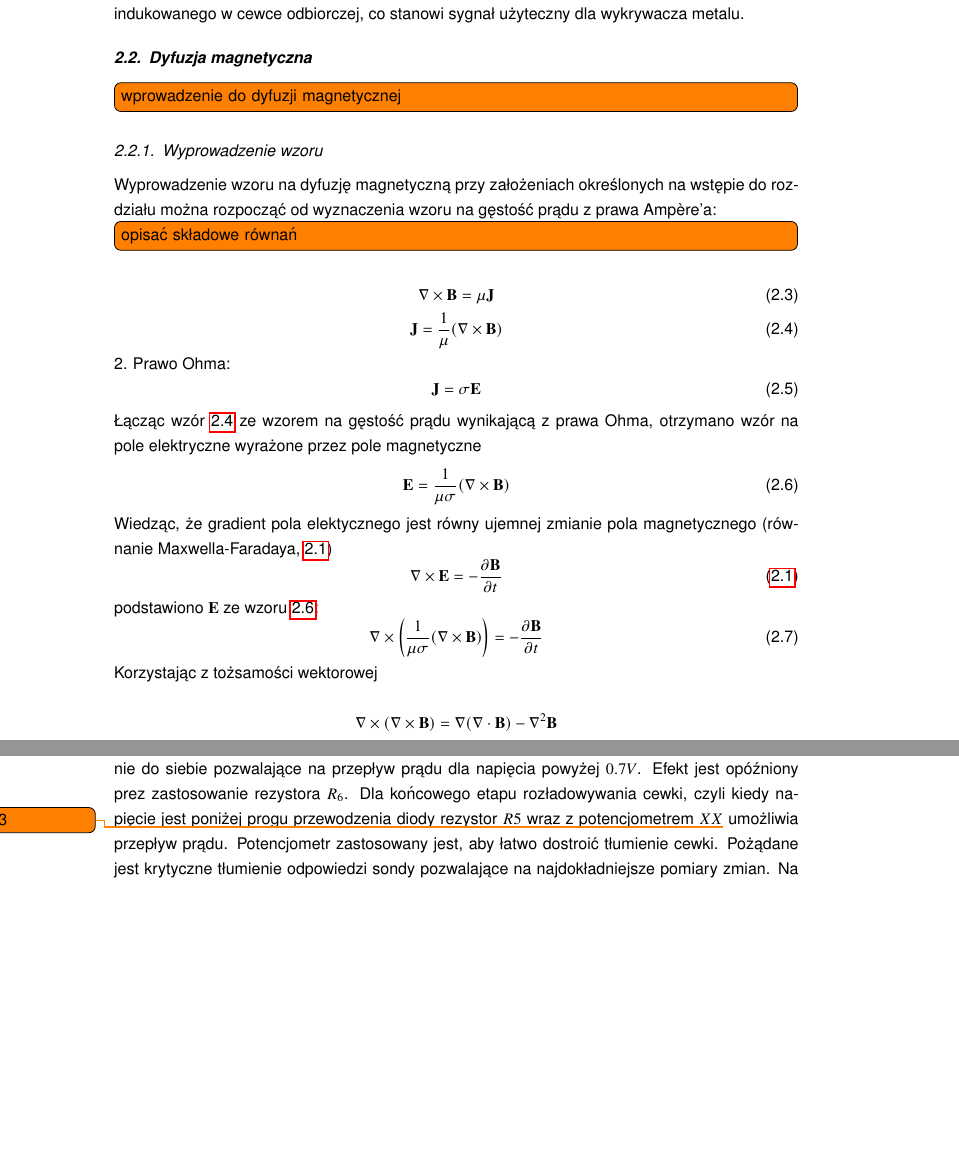
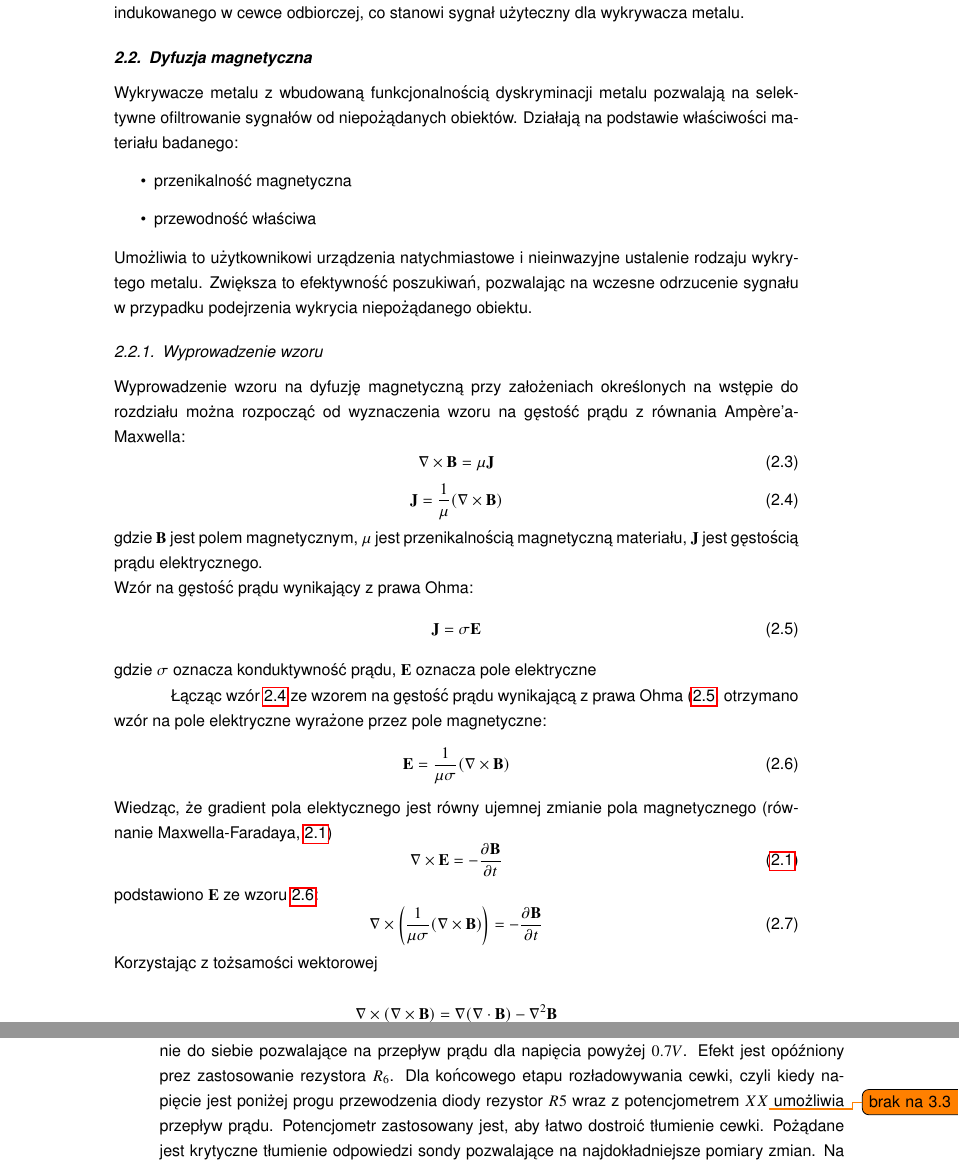
Before and after one commit to PawelReich/GitKop, a LaTeX thesis (doc/PracaInz.tex, which reads doc/przeglad/Dyfuzja.tex): two parts of pages 11 and 17 of 36 before the commit and two parts of pages 11 and 18 of 37 after it, joined at a grey line, cut so that both start at the same text, the shorter picture padded with empty space. Compiled offline with pdfLaTeX.

Commit message:
doc: Dyfuzja: skladowe rownan

```diff
--- a/doc/przeglad/Dyfuzja.tex
+++ b/doc/przeglad/Dyfuzja.tex
@@ -1,11 +1,17 @@
 \section{Dyfuzja magnetyczna}
 
-\todo[inline]{wprowadzenie do dyfuzji magnetycznej}
+Wykrywacze metalu z wbudowaną funkcjonalnością dyskryminacji metalu pozwalają na selektywne ofiltrowanie sygnałów od niepożądanych obiektów.
+Działają na podstawie właściwości materiału badanego:
+\begin{itemize}
+    \item przenikalność magnetyczna
+    \item przewodność właściwa
+\end{itemize}
+Umożliwia to użytkownikowi urządzenia natychmiastowe i nieinwazyjne ustalenie rodzaju wykrytego metalu.
+Zwiększa to efektywność poszukiwań, pozwalając na wczesne odrzucenie sygnału w przypadku podejrzenia wykrycia niepożądanego obiektu.
 
 \subsection{Wyprowadzenie wzoru}
 
-Wyprowadzenie wzoru na dyfuzję magnetyczną przy założeniach określonych na wstępie do rozdziału można rozpocząć od wyznaczenia wzoru na gęstość prądu z prawa Ampère’a:
-\todo[inline]{opisać składowe równań}
+Wyprowadzenie wzoru na dyfuzję magnetyczną przy założeniach określonych na wstępie do rozdziału można rozpocząć od wyznaczenia wzoru na gęstość prądu z równania Ampère'a-Maxwella:
 \begin{equation}
     \label{eq:ampere}
     \nabla \times \mathbf{B} = \mu \mathbf{J}
@@ -14,12 +20,15 @@ Wyprowadzenie wzoru na dyfuzję magnetyczną przy założeniach określonych na
     \label{eq:gestosc_pradu}
     \mathbf{J} = \frac{1}{\mu} (\nabla \times \mathbf{B})
 \end{equation}
-2. Prawo Ohma:
+gdzie $\mathbf{B}$ jest polem magnetycznym, $\mu$ jest przenikalnością magnetyczną materiału, $\mathbf{J}$ jest gęstością prądu elektrycznego.
+\\Wzór na gęstość prądu wynikający z prawa Ohma:
 \begin{equation}
     \label{eq:ohma}
     \mathbf{J} = \sigma \mathbf{E}
 \end{equation}
-Łącząc wzór \ref{eq:gestosc_pradu} ze wzorem na gęstość prądu wynikającą z prawa Ohma, otrzymano wzór na pole elektryczne wyrażone przez pole magnetyczne
+gdzie $\sigma$ oznacza konduktywność prądu, $\mathbf{E}$ oznacza pole elektryczne
+
+Łącząc wzór \ref{eq:gestosc_pradu} ze wzorem na gęstość prądu wynikającą z prawa Ohma (\ref {eq:ohma}, otrzymano wzór na pole elektryczne wyrażone przez pole magnetyczne:
 \begin{equation}
      \mathbf{E} = \frac{1}{\mu \sigma} (\nabla \times \mathbf{B})
      \label{eq:elektryczne_przez_magnetyczne}
```
